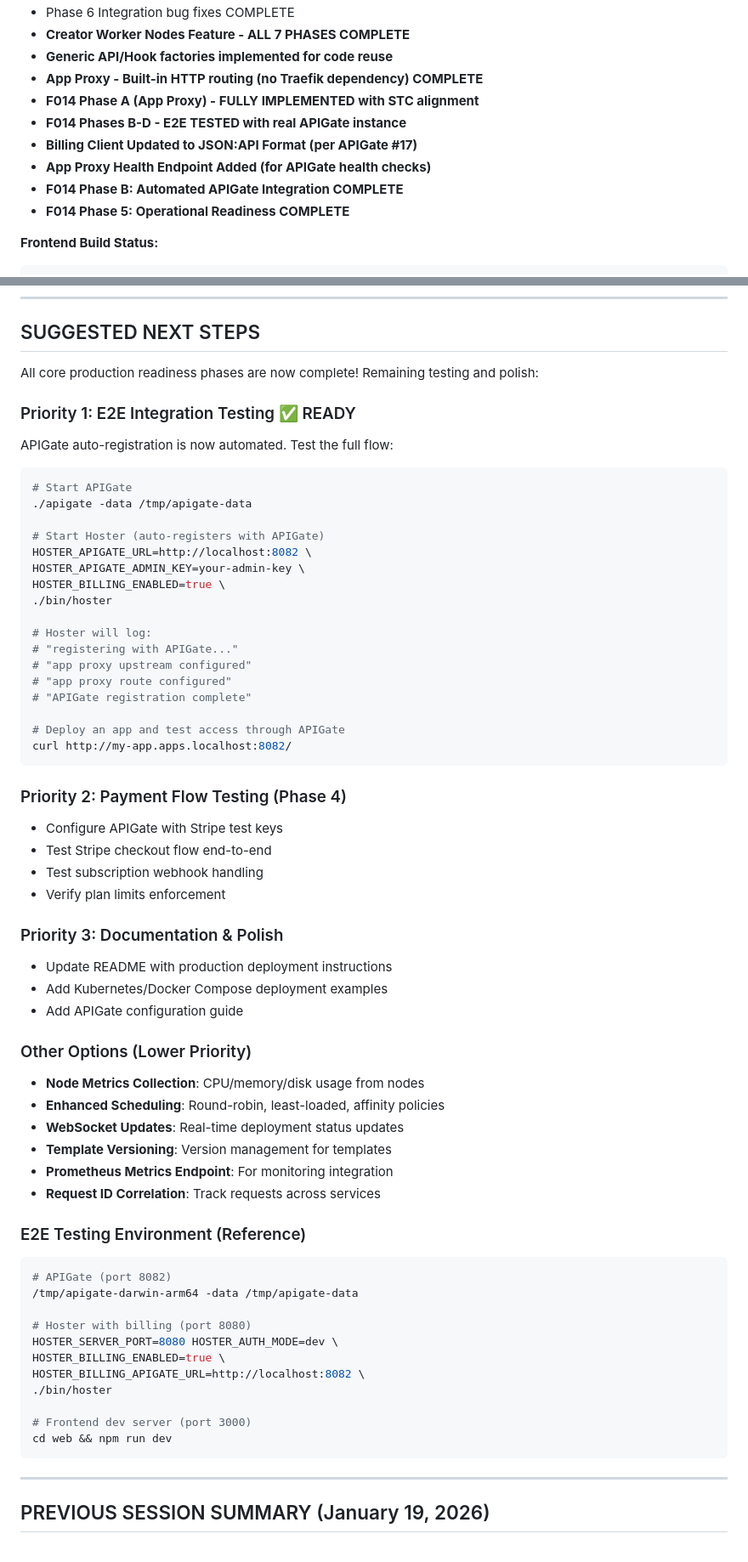
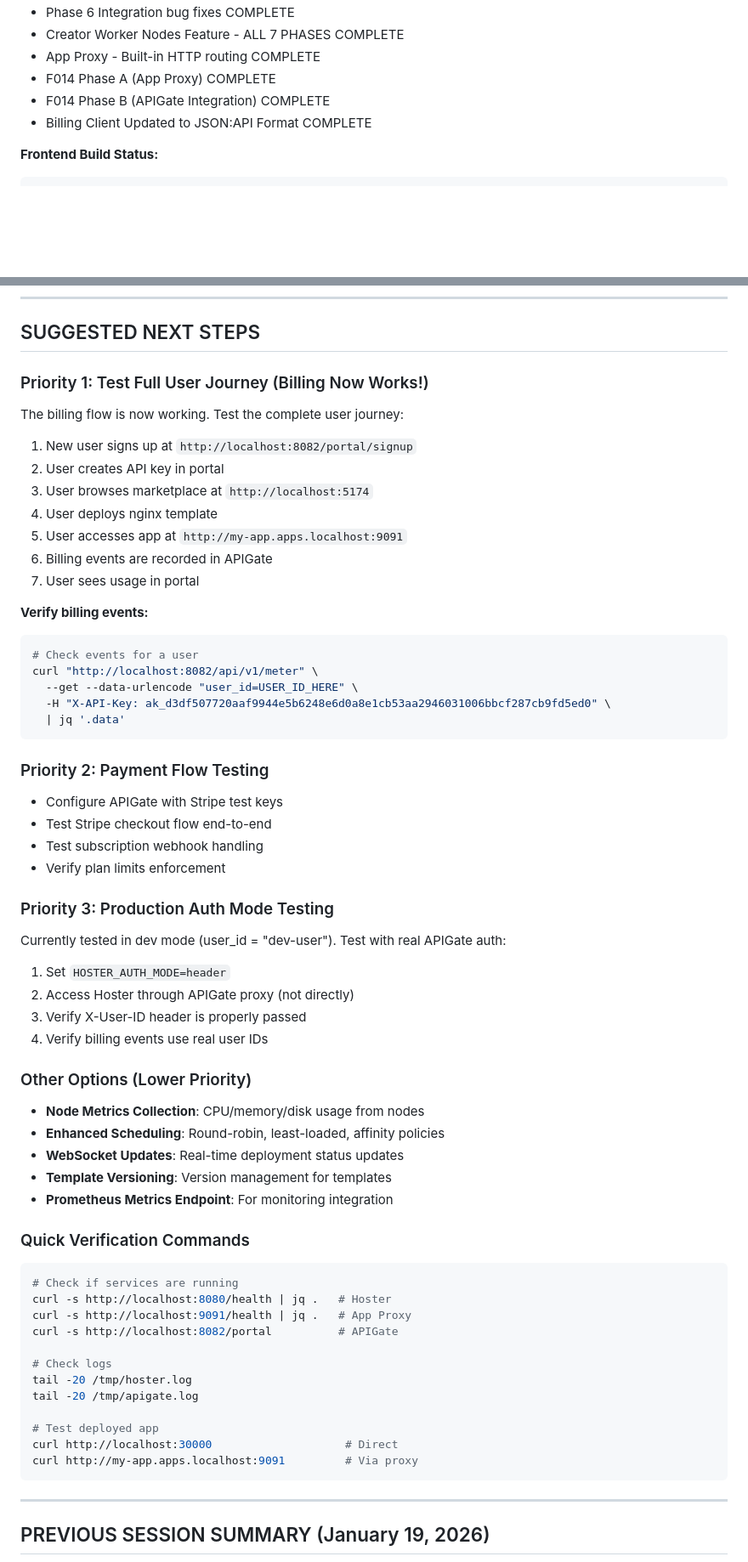
Before and after one commit to artpar/hoster, a Markdown page: specs/SESSION-HANDOFF.md, 2 parts joined by grey strips. Shown at 85% size. Drawn GitHub-style; blank space fills up the shorter version.

````diff
--- a/specs/SESSION-HANDOFF.md
+++ b/specs/SESSION-HANDOFF.md
@@ -23,13 +93,9 @@
 - Phase 6 Integration bug fixes COMPLETE
-- **Creator Worker Nodes Feature - ALL 7 PHASES COMPLETE**
-- **Generic API/Hook factories implemented for code reuse**
-- **App Proxy - Built-in HTTP routing (no Traefik dependency) COMPLETE**
-- **F014 Phase A (App Proxy) - FULLY IMPLEMENTED with STC alignment**
-- **F014 Phases B-D - E2E TESTED with real APIGate instance**
-- **Billing Client Updated to JSON:API Format (per APIGate #17)**
-- **App Proxy Health Endpoint Added (for APIGate health checks)**
-- **F014 Phase B: Automated APIGate Integration COMPLETE**
-- **F014 Phase 5: Operational Readiness COMPLETE**
+- Creator Worker Nodes Feature - ALL 7 PHASES COMPLETE
+- App Proxy - Built-in HTTP routing COMPLETE
+- F014 Phase A (App Proxy) COMPLETE
+- F014 Phase B (APIGate Integration) COMPLETE
+- Billing Client Updated to JSON:API Format COMPLETE
 
 **Frontend Build Status:**
 ```
@@ -169,41 +298,38 @@ See plan file at `/Users/artpar/.claude/plans/partitioned-juggling-giraffe.md` f
 
 ## SUGGESTED NEXT STEPS
 
-All core production readiness phases are now complete! Remaining testing and polish:
+### Priority 1: Test Full User Journey (Billing Now Works!)
 
-### Priority 1: E2E Integration Testing ✅ READY
-APIGate auto-registration is now automated. Test the full flow:
+The billing flow is now working. Test the complete user journey:
+1. New user signs up at `http://localhost:8082/portal/signup`
+2. User creates API key in portal
+3. User browses marketplace at `http://localhost:5174`
+4. User deploys nginx template
+5. User accesses app at `http://my-app.apps.localhost:9091`
+6. Billing events are recorded in APIGate
+7. User sees usage in portal
 
+**Verify billing events:**
 ```bash
-# Start APIGate
-./apigate -data /tmp/apigate-data
-
-# Start Hoster (auto-registers with APIGate)
-HOSTER_APIGATE_URL=http://localhost:8082 \
-HOSTER_APIGATE_ADMIN_KEY=your-admin-key \
-HOSTER_BILLING_ENABLED=true \
-./bin/hoster
-
-# Hoster will log:
-# "registering with APIGate..."
-# "app proxy upstream configured"
-# "app proxy route configured"
-# "APIGate registration complete"
-
-# Deploy an app and test access through APIGate
-curl http://my-app.apps.localhost:8082/
+# Check events for a user
+curl "http://localhost:8082/api/v1/meter" \
+  --get --data-urlencode "user_id=USER_ID_HERE" \
+  -H "X-API-Key: ak_d3df507720aaf9944e5b6248e6d0a8e1cb53aa2946031006bbcf287cb9fd5ed0" \
+  | jq '.data'
 ```
 
-### Priority 2: Payment Flow Testing (Phase 4)
+### Priority 2: Payment Flow Testing
 - Configure APIGate with Stripe test keys
 - Test Stripe checkout flow end-to-end
 - Test subscription webhook handling
 - Verify plan limits enforcement
 
-### Priority 3: Documentation & Polish
-- Update README with production deployment instructions
-- Add Kubernetes/Docker Compose deployment examples
-- Add APIGate configuration guide
+### Priority 3: Production Auth Mode Testing
+Currently tested in dev mode (user_id = "dev-user"). Test with real APIGate auth:
+1. Set `HOSTER_AUTH_MODE=header`
+2. Access Hoster through APIGate proxy (not directly)
+3. Verify X-User-ID header is properly passed
+4. Verify billing events use real user IDs
 
 ### Other Options (Lower Priority)
 - **Node Metrics Collection**: CPU/memory/disk usage from nodes
@@ -211,21 +337,22 @@ curl http://my-app.apps.localhost:8082/
 - **WebSocket Updates**: Real-time deployment status updates
 - **Template Versioning**: Version management for templates
 - **Prometheus Metrics Endpoint**: For monitoring integration
-- **Request ID Correlation**: Track requests across services
 
-### E2E Testing Environment (Reference)
+### Quick Verification Commands
+
 ```bash
-# APIGate (port 8082)
-/tmp/apigate-darwin-arm64 -data /tmp/apigate-data
+# Check if services are running
+curl -s http://localhost:8080/health | jq .   # Hoster
+curl -s http://localhost:9091/health | jq .   # App Proxy
+curl -s http://localhost:8082/portal          # APIGate
 
-# Hoster with billing (port 8080)
-HOSTER_SERVER_PORT=8080 HOSTER_AUTH_MODE=dev \
-HOSTER_BILLING_ENABLED=true \
-HOSTER_BILLING_APIGATE_URL=http://localhost:8082 \
-./bin/hoster
+# Check logs
+tail -20 /tmp/hoster.log
+tail -20 /tmp/apigate.log
 
-# Frontend dev server (port 3000)
-cd web && npm run dev
+# Test deployed app
+curl http://localhost:30000                    # Direct
+curl http://my-app.apps.localhost:9091         # Via proxy
 ```
 
 ---
````
Also changed, not shown: other parts of specs/SESSION-HANDOFF.md (+136 -3 lines).
